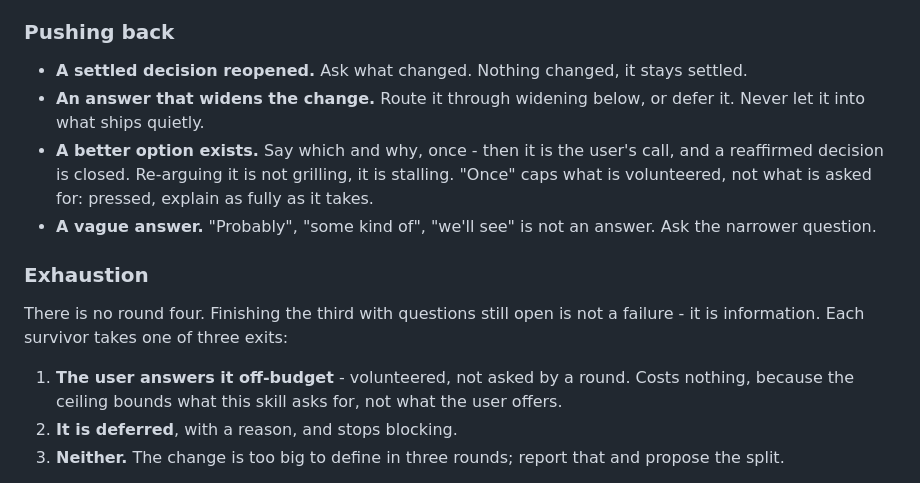
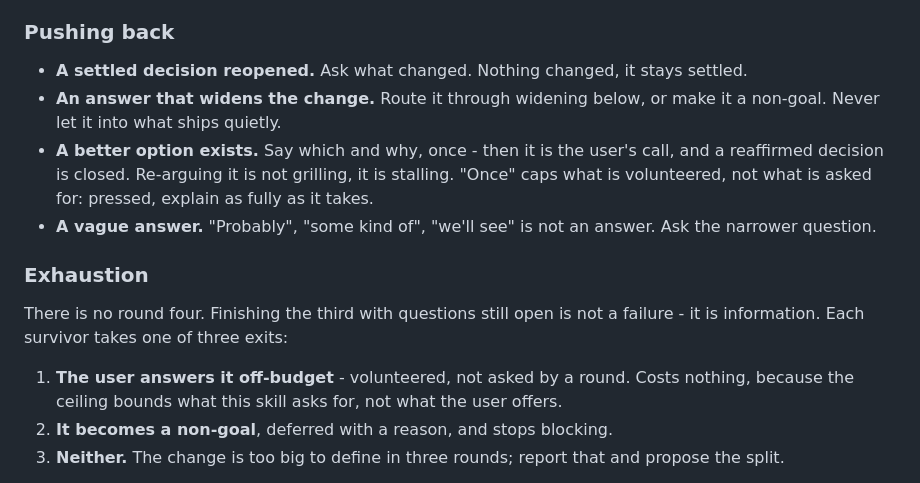
Before and after one commit to magnus-tornvall/agent-tools, a Markdown page: skills/mvc/SKILL.md, the part around one of its changes. Rendered like a GitHub page.

```diff
--- a/skills/mvc/SKILL.md
+++ b/skills/mvc/SKILL.md
@@ -95,8 +95,8 @@ back on.
 ### Pushing back
 
 - **A settled decision reopened.** Ask what changed. Nothing changed, it stays settled.
-- **An answer that widens the change.** Route it through widening below, or defer it. Never
-  let it into what ships quietly.
+- **An answer that widens the change.** Route it through widening below, or make it a
+  non-goal. Never let it into what ships quietly.
 - **A better option exists.** Say which and why, once - then it is the user's call, and a
   reaffirmed decision is closed. Re-arguing it is not grilling, it is stalling. "Once" caps
   what is volunteered, not what is asked for: pressed, explain as fully as it takes.
@@ -110,7 +110,7 @@ is information. Each survivor takes one of three exits:
 
 1. **The user answers it off-budget** - volunteered, not asked by a round. Costs nothing,
    because the ceiling bounds what this skill asks for, not what the user offers.
-2. **It is deferred**, with a reason, and stops blocking.
+2. **It becomes a non-goal**, deferred with a reason, and stops blocking.
 3. **Neither.** The change is too big to define in three rounds; report that and propose
    the split.
 
```
Also changed, not shown: other parts of skills/mvc/SKILL.md (+19 -22 lines).
